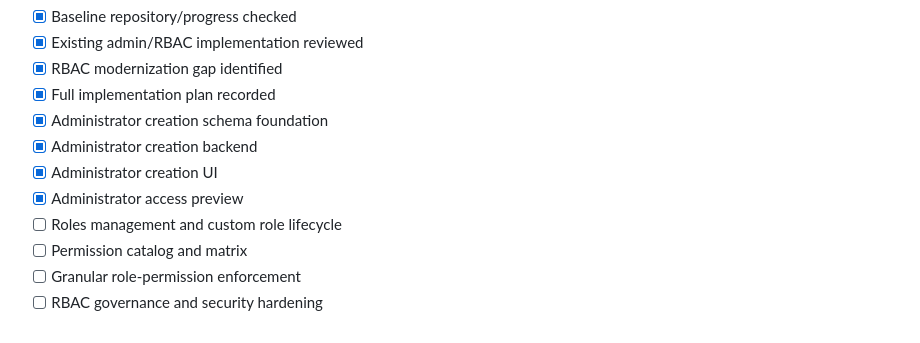
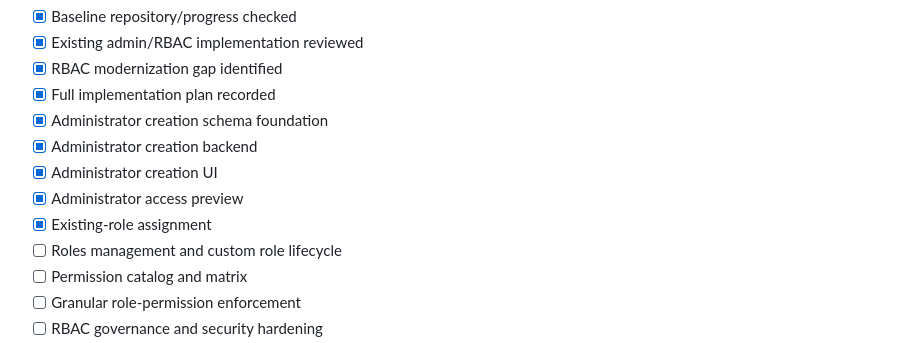
Before and after one commit to resanul/phish-test, a Markdown page: PHISHGUARD-ENTERPRISE-ROADMAP.md, the part around the change. Rendered like a GitHub page.

Commit message:
Mark existing-role assignment progress

```diff
--- a/PHISHGUARD-ENTERPRISE-ROADMAP.md
+++ b/PHISHGUARD-ENTERPRISE-ROADMAP.md
@@ -238,6 +238,7 @@ Progress:
 - [x] Administrator creation backend
 - [x] Administrator creation UI
 - [x] Administrator access preview
+- [x] Existing-role assignment
 - [ ] Roles management and custom role lifecycle
 - [ ] Permission catalog and matrix
 - [ ] Granular role-permission enforcement
```
Also changed, not shown: docs/ADMIN-RBAC-MODERNIZATION-PLAN.md (+3 -3 lines).
